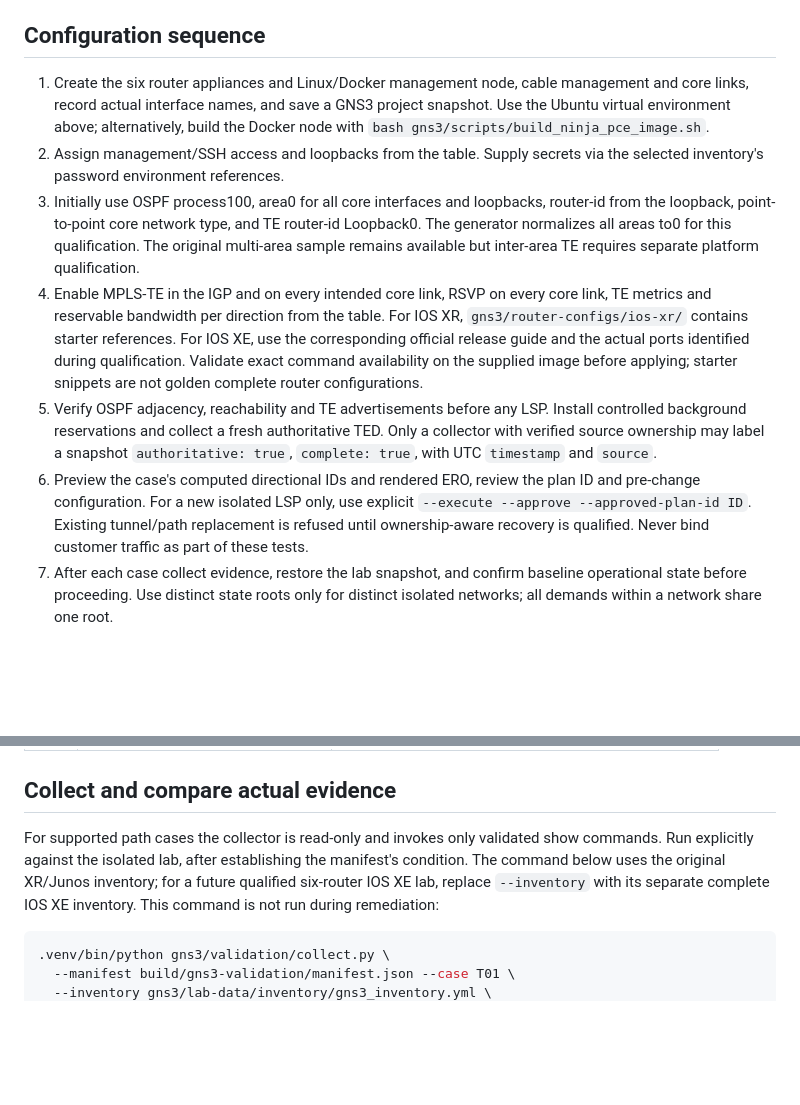
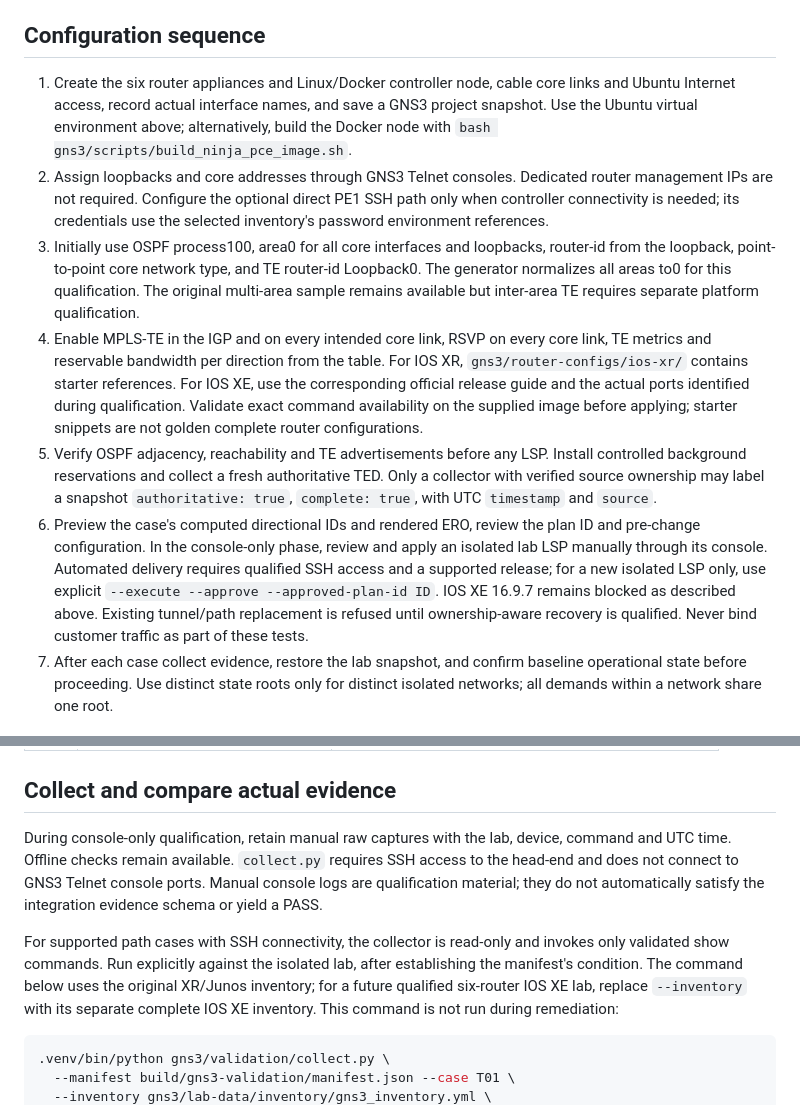
Before and after one commit to luora/ninja-pce, a Markdown page: docs/gns3_validation.md, 2 parts joined by grey strips. Drawn GitHub-style; blank space fills up the shorter version.

```diff
--- a/docs/gns3_validation.md
+++ b/docs/gns3_validation.md
@@ -358,12 +373,14 @@ counter in YAML. Preserve forward IDs; reverse resources use `:reverse`.
 
 ## Configuration sequence
 
-1. Create the six router appliances and Linux/Docker management node, cable
-   management and core links, record actual interface names, and save a GNS3
-   project snapshot. Use the Ubuntu virtual environment above; alternatively,
+1. Create the six router appliances and Linux/Docker controller node, cable
+   core links and Ubuntu Internet access, record actual interface names, and save
+   a GNS3 project snapshot. Use the Ubuntu virtual environment above; alternatively,
    build the Docker node with `bash gns3/scripts/build_ninja_pce_image.sh`.
-2. Assign management/SSH access and loopbacks from the table. Supply secrets
-   via the selected inventory's password environment references.
+2. Assign loopbacks and core addresses through GNS3 Telnet consoles. Dedicated
+   router management IPs are not required. Configure the optional direct PE1
+   SSH path only when controller connectivity is needed; its credentials use
+   the selected inventory's password environment references.
 3. Initially use OSPF process100, area0 for all core interfaces and loopbacks,
    router-id from the loopback, point-to-point core network type, and TE router-id
    Loopback0. The generator normalizes all areas to0 for this qualification.
@@ -381,8 +398,11 @@ counter in YAML. Preserve forward IDs; reverse resources use `:reverse`.
    TED. Only a collector with verified source ownership may label a snapshot
    `authoritative: true`, `complete: true`, with UTC `timestamp` and `source`.
 6. Preview the case's computed directional IDs and rendered ERO, review the plan
-   ID and pre-change configuration. For a new isolated LSP only, use explicit
-   `--execute --approve --approved-plan-id ID`. Existing tunnel/path replacement
+   ID and pre-change configuration. In the console-only phase, review and apply
+   an isolated lab LSP manually through its console. Automated delivery requires
+   qualified SSH access and a supported release; for a new isolated LSP only,
+   use explicit `--execute --approve --approved-plan-id ID`. IOS XE 16.9.7 remains
+   blocked as described above. Existing tunnel/path replacement
    is refused until ownership-aware recovery is qualified. Never bind customer
    traffic as part of these tests.
 7. After each case collect evidence, restore the lab snapshot, and confirm
@@ -431,9 +451,15 @@ path with P3 absent and the20M P1-P2 bottleneck.
 
 ## Collect and compare actual evidence
 
-For supported path cases the collector is read-only and invokes only validated
-show commands. Run explicitly against the isolated lab, after establishing the
-manifest's condition. The command below uses the original XR/Junos inventory;
+During console-only qualification, retain manual raw captures with the lab,
+device, command and UTC time. Offline checks remain available. `collect.py`
+requires SSH access to the head-end and does not connect to GNS3 Telnet console
+ports. Manual console logs are qualification material; they do not automatically
+satisfy the integration evidence schema or yield a PASS.
+
+For supported path cases with SSH connectivity, the collector is read-only and
+invokes only validated show commands. Run explicitly against the isolated lab,
+after establishing the manifest's condition. The command below uses the original XR/Junos inventory;
 for a future qualified six-router IOS XE lab, replace `--inventory` with its
 separate complete IOS XE inventory. This command is not run during remediation:
 
```
Also changed, not shown: other parts of docs/gns3_validation.md (+76 -61 lines).
